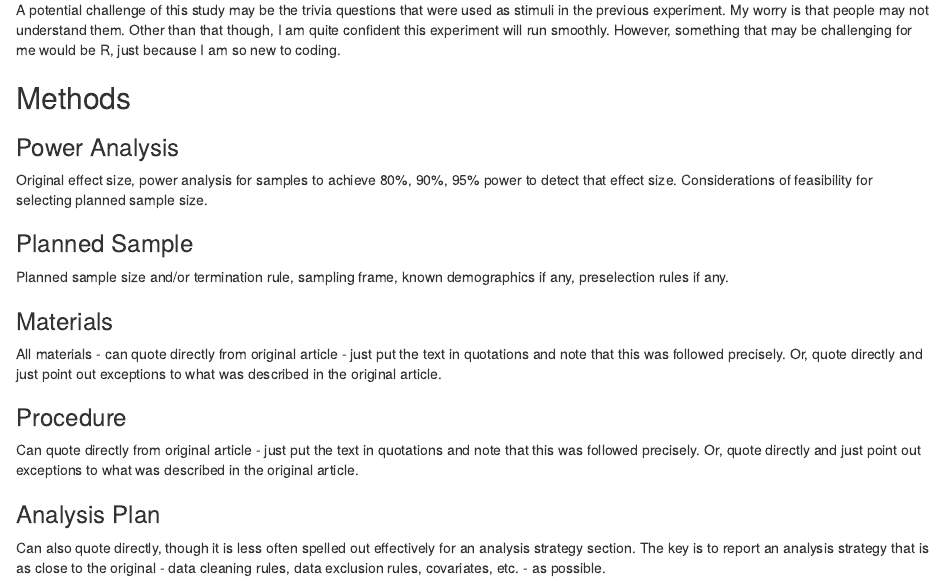
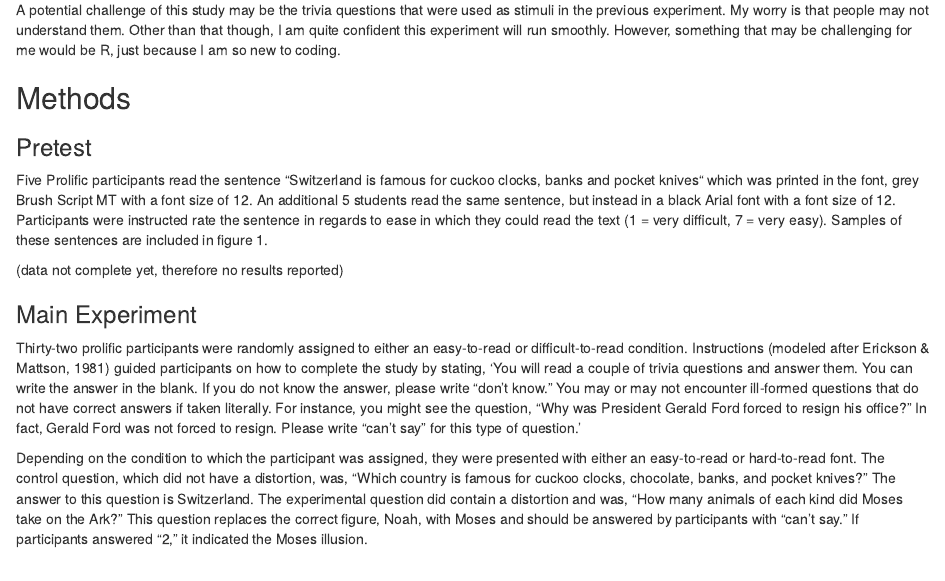
Before and after one commit to ashleybellmonteiro/song2008, an R Markdown document (Replication Report Template Ashley .rmd): the page in a window 1100 px wide, from 710 px down. Rendered offline with R 4.5, knitr and Pandoc, with nearby package versions.

Commit message:
project report due Oct29

```diff
--- a/Replication Report Template Ashley .rmd
+++ b/Replication Report Template Ashley .rmd
@@ -27,6 +27,17 @@ The stimuli and procedures I need for the pretest would all be online, possibly
 A potential challenge of this study may be the trivia questions that were used as stimuli in the previous experiment. My worry is that people may not understand them. Other than that though, I am quite confident this experiment will run smoothly. However, something that may be challenging for me would be R, just because I am so new to coding.
 
 ## Methods
+
+### Pretest
+Five Prolific participants read the sentence "Switzerland is famous for cuckoo clocks, banks and pocket knives“ which was printed in the font, grey Brush Script MT with a font size of 12. An additional 5 students read the same sentence, but instead in a black Arial font with a font size of 12. Participants were instructed rate the sentence in regards to ease in which they could read the text (1 = very difficult, 7 = very easy). Samples of these sentences are included in figure 1.
+
+(data not complete yet, therefore no results reported)
+
+### Main Experiment
+
+Thirty-two prolific participants were randomly assigned to either an easy-to-read or difficult-to-read condition. Instructions (modeled after Erickson & Mattson, 1981) guided participants on how to complete the study by stating, 'You will read a couple of trivia questions and answer them. You can write the answer in the blank. If you do not know the answer, please write "don't know." You may or may not encounter ill-formed questions that do not have correct answers if taken literally. For instance, you might see the question, "Why was President Gerald Ford forced to resign his office?" In fact, Gerald Ford was not forced to resign. Please write "can't say" for this type of question.'
+
+Depending on the condition to which the participant was assigned, they were presented with either an easy-to-read or hard-to-read font. The control question, which did not have a distortion, was, "Which country is famous for cuckoo clocks, chocolate, banks, and pocket knives?" The answer to this question is Switzerland. The experimental question did contain a distortion and was, "How many animals of each kind did Moses take on the Ark?" This question replaces the correct figure, Noah, with Moses and should be answered by participants with "can't say." If participants answered "2," it indicated the Moses illusion.
 
 ### Power Analysis
 
```
